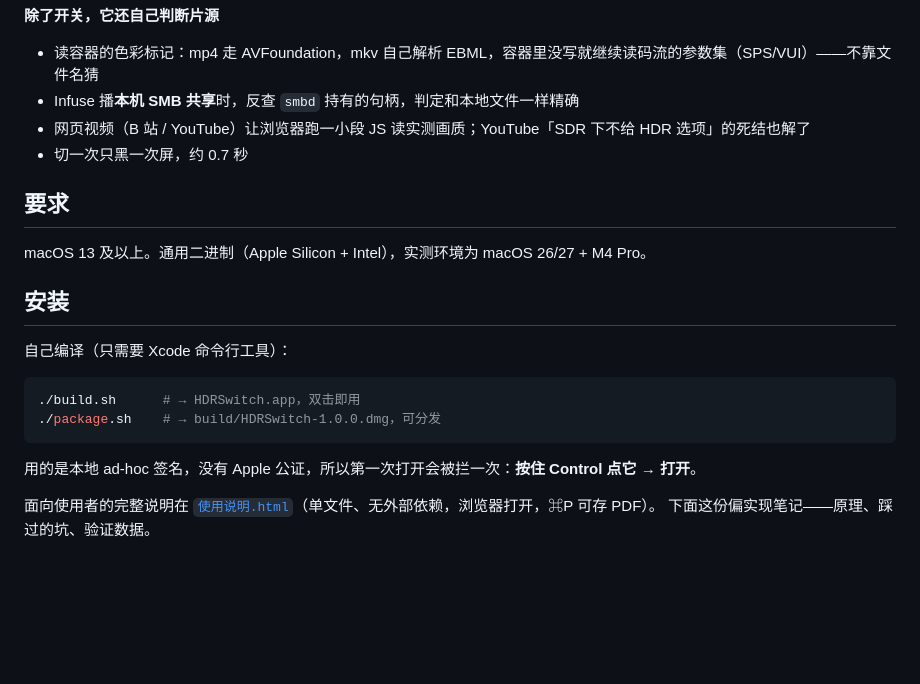
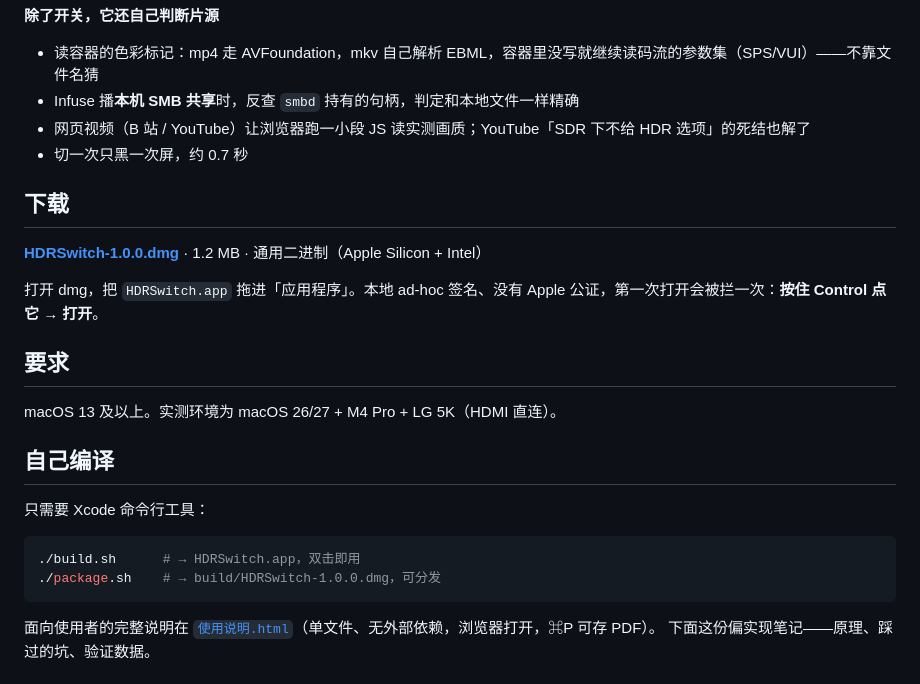
Before and after one commit to lsjingyun/HDRSwitch, a Markdown page: README.md, the part around the change. Drawn GitHub-style; blank space fills up the shorter version.

Commit message:
README：加上 DMG 下载入口，安装段落拆成「下载」与「自己编译」

````diff
--- a/README.md
+++ b/README.md
@@ -15,20 +15,24 @@ macOS 菜单栏小工具：**一键开关外接显示器的 HDR**。播 HDR 片
 - 网页视频（B 站 / YouTube）让浏览器跑一小段 JS 读实测画质；YouTube「SDR 下不给 HDR 选项」的死结也解了
 - 切一次只黑一次屏，约 0.7 秒
 
+## 下载
+
+**[HDRSwitch-1.0.0.dmg](https://github.com/lsjingyun/HDRSwitch/releases/latest/download/HDRSwitch-1.0.0.dmg)** · 1.2 MB · 通用二进制（Apple Silicon + Intel）
+
+打开 dmg，把 `HDRSwitch.app` 拖进「应用程序」。本地 ad-hoc 签名、没有 Apple 公证，第一次打开会被拦一次：**按住 Control 点它 → 打开**。
+
 ## 要求
 
-macOS 13 及以上。通用二进制（Apple Silicon + Intel），实测环境为 macOS 26/27 + M4 Pro。
+macOS 13 及以上。实测环境为 macOS 26/27 + M4 Pro + LG 5K（HDMI 直连）。
 
-## 安装
+## 自己编译
 
-自己编译（只需要 Xcode 命令行工具）：
+只需要 Xcode 命令行工具：
 
 ```bash
 ./build.sh      # → HDRSwitch.app，双击即用
 ./package.sh    # → build/HDRSwitch-1.0.0.dmg，可分发
 ```
-
-用的是本地 ad-hoc 签名，没有 Apple 公证，所以第一次打开会被拦一次：**按住 Control 点它 → 打开**。
 
 面向使用者的完整说明在 [`使用说明.html`](使用说明.html)（单文件、无外部依赖，浏览器打开，⌘P 可存 PDF）。
 下面这份偏实现笔记——原理、踩过的坑、验证数据。
````
